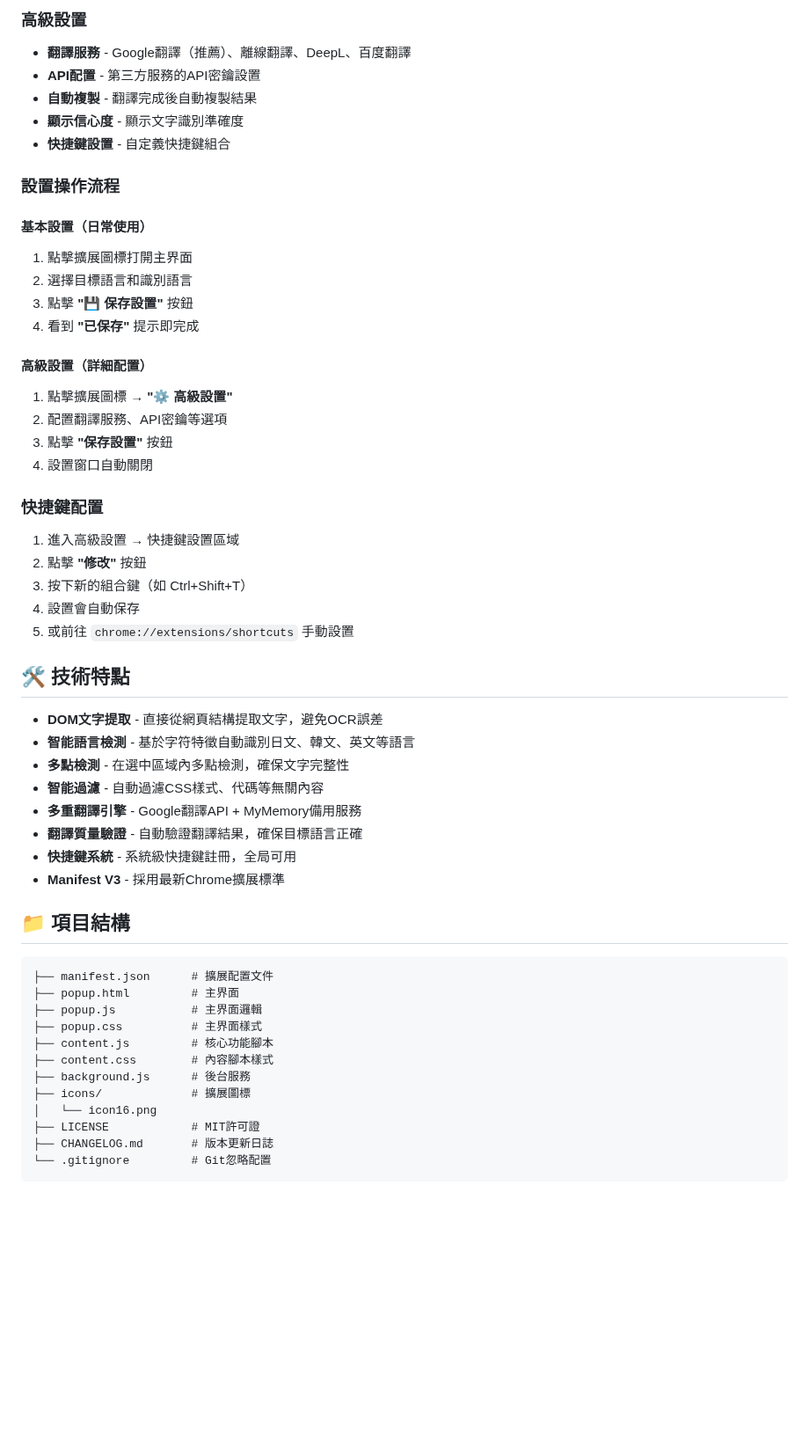
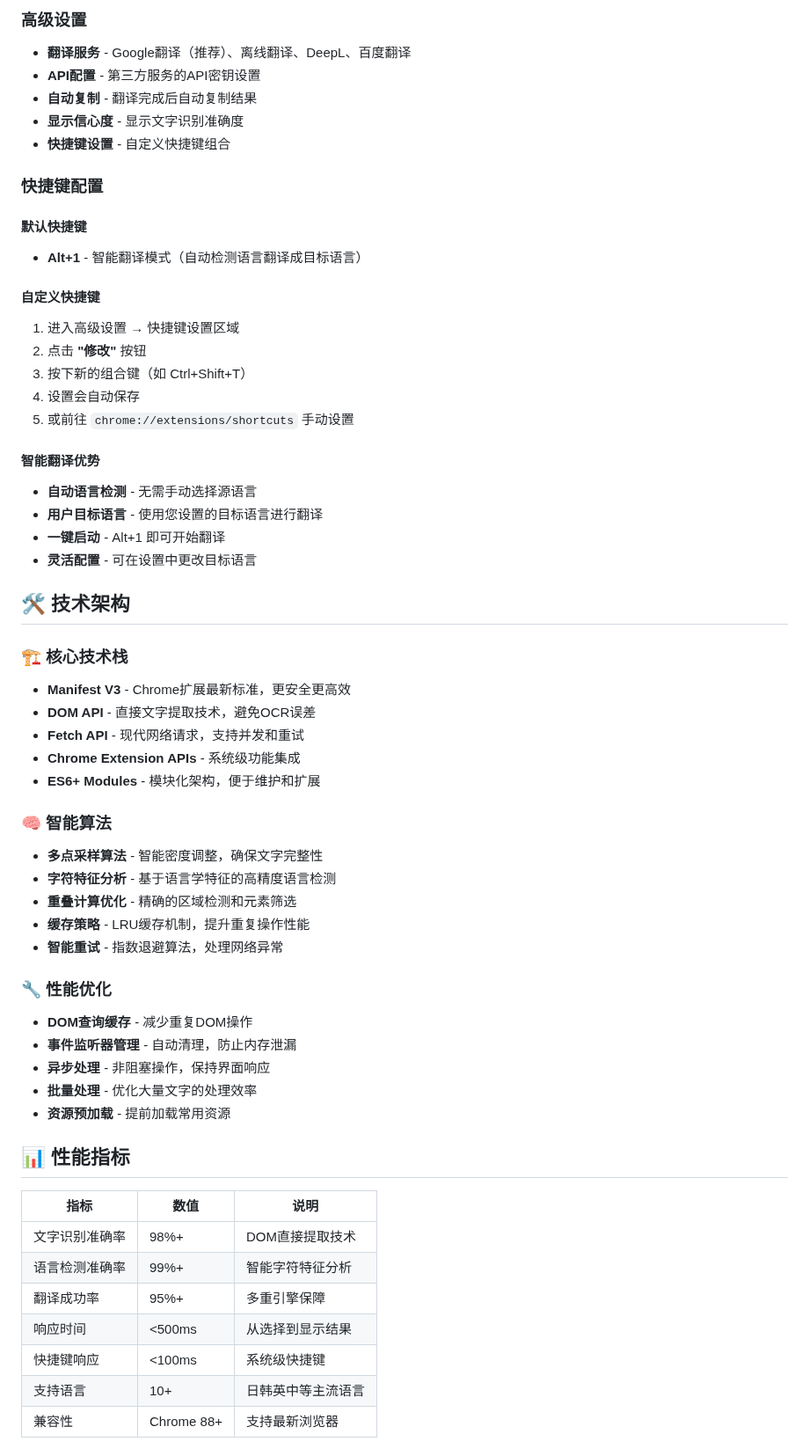
Before and after one commit to kany2000/4utrans, a Markdown page: README.md, the part around one of its changes. Shown at 88% size. Drawn GitHub-style; blank space fills up the shorter version.

````diff
--- a/README.md
+++ b/README.md
@@ -138,55 +235,61 @@
 
-### 高級設置
-- **翻譯服務** - Google翻譯（推薦）、離線翻譯、DeepL、百度翻譯
-- **API配置** - 第三方服務的API密鑰設置
-- **自動複製** - 翻譯完成後自動複製結果
-- **顯示信心度** - 顯示文字識別準確度
-- **快捷鍵設置** - 自定義快捷鍵組合
+### 高级设置
+- **翻译服务** - Google翻译（推荐）、离线翻译、DeepL、百度翻译
+- **API配置** - 第三方服务的API密钥设置
+- **自动复制** - 翻译完成后自动复制结果
+- **显示信心度** - 显示文字识别准确度
+- **快捷键设置** - 自定义快捷键组合
 
-### 設置操作流程
+### 快捷键配置
 
-#### 基本設置（日常使用）
-1. 點擊擴展圖標打開主界面
-2. 選擇目標語言和識別語言
-3. 點擊 **"💾 保存設置"** 按鈕
-4. 看到 **"已保存"** 提示即完成
+#### 默认快捷键
+- **Alt+1** - 智能翻译模式（自动检测语言翻译成目标语言）
 
-#### 高級設置（詳細配置）
-1. 點擊擴展圖標 → **"⚙️ 高級設置"**
-2. 配置翻譯服務、API密鑰等選項
-3. 點擊 **"保存設置"** 按鈕
-4. 設置窗口自動關閉
+#### 自定义快捷键
+1. 进入高级设置 → 快捷键设置区域
+2. 点击 **"修改"** 按钮
+3. 按下新的组合键（如 Ctrl+Shift+T）
+4. 设置会自动保存
+5. 或前往 `chrome://extensions/shortcuts` 手动设置
 
-### 快捷鍵配置
-1. 進入高級設置 → 快捷鍵設置區域
-2. 點擊 **"修改"** 按鈕
-3. 按下新的組合鍵（如 Ctrl+Shift+T）
-4. 設置會自動保存
-5. 或前往 `chrome://extensions/shortcuts` 手動設置
+#### 智能翻译优势
+- **自动语言检测** - 无需手动选择源语言
+- **用户目标语言** - 使用您设置的目标语言进行翻译
+- **一键启动** - Alt+1 即可开始翻译
+- **灵活配置** - 可在设置中更改目标语言
 
-## 🛠️ 技術特點
+## 🛠️ 技术架构
 
-- **DOM文字提取** - 直接從網頁結構提取文字，避免OCR誤差
-- **智能語言檢測** - 基於字符特徵自動識別日文、韓文、英文等語言
-- **多點檢測** - 在選中區域內多點檢測，確保文字完整性
-- **智能過濾** - 自動過濾CSS樣式、代碼等無關內容
-- **多重翻譯引擎** - Google翻譯API + MyMemory備用服務
-- **翻譯質量驗證** - 自動驗證翻譯結果，確保目標語言正確
-- **快捷鍵系統** - 系統級快捷鍵註冊，全局可用
-- **Manifest V3** - 採用最新Chrome擴展標準
+### 🏗️ **核心技术栈**
+- **Manifest V3** - Chrome扩展最新标准，更安全更高效
+- **DOM API** - 直接文字提取技术，避免OCR误差
+- **Fetch API** - 现代网络请求，支持并发和重试
+- **Chrome Extension APIs** - 系统级功能集成
+- **ES6+ Modules** - 模块化架构，便于维护和扩展
 
-## 📁 項目結構
+### 🧠 **智能算法**
+- **多点采样算法** - 智能密度调整，确保文字完整性
+- **字符特征分析** - 基于语言学特征的高精度语言检测
+- **重叠计算优化** - 精确的区域检测和元素筛选
+- **缓存策略** - LRU缓存机制，提升重复操作性能
+- **智能重试** - 指数退避算法，处理网络异常
 
-```
-├── manifest.json      # 擴展配置文件
-├── popup.html         # 主界面
-├── popup.js           # 主界面邏輯
-├── popup.css          # 主界面樣式
-├── content.js         # 核心功能腳本
-├── content.css        # 內容腳本樣式
-├── background.js      # 後台服務
-├── icons/             # 擴展圖標
-│   └── icon16.png
-├── LICENSE            # MIT許可證
-├── CHANGELOG.md       # 版本更新日誌
-└── .gitignore         # Git忽略配置
+### 🔧 **性能优化**
+- **DOM查询缓存** - 减少重复DOM操作
+- **事件监听器管理** - 自动清理，防止内存泄漏
+- **异步处理** - 非阻塞操作，保持界面响应
+- **批量处理** - 优化大量文字的处理效率
+- **资源预加载** - 提前加载常用资源
+
+## 📊 性能指标
+
+| 指标 | 数值 | 说明 |
+|------|------|------|
+| 文字识别准确率 | 98%+ | DOM直接提取技术 |
+| 语言检测准确率 | 99%+ | 智能字符特征分析 |
+| 翻译成功率 | 95%+ | 多重引擎保障 |
+| 响应时间 | <500ms | 从选择到显示结果 |
+| 快捷键响应 | <100ms | 系统级快捷键 |
+| 支持语言 | 10+ | 日韩英中等主流语言 |
+| 兼容性 | Chrome 88+ | 支持最新浏览器 |
+
````
Also changed, not shown: other parts of README.md (+237 -163 lines).
